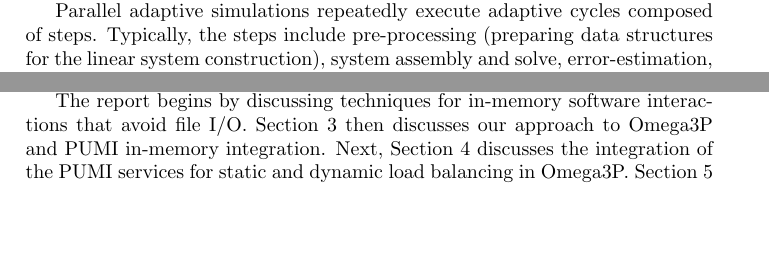
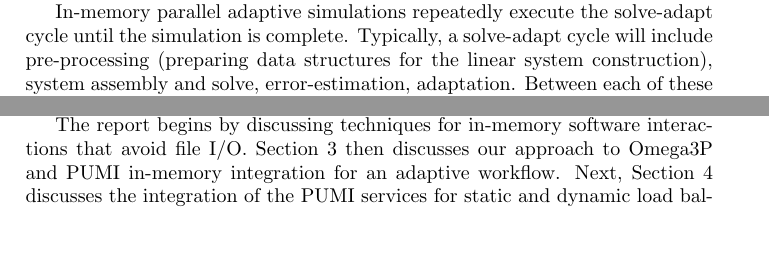
Before and after one commit to SCOREC/pumi-docs, a LaTeX document (ace3p_progress_report/progress.tex): two parts of page 1 of 7, joined at a grey line, cut so that both start at the same text. Compiled offline with pdfLaTeX.

Commit message:
intro reordering

```diff
--- a/ace3p_progress_report/progress.tex
+++ b/ace3p_progress_report/progress.tex
@@ -28,9 +28,3 @@ modified.
 Although adaptive meshes can have two to three orders of magnitude fewer
 elements than a more uniform mesh for the same level of accuracy, there are many
 complex simulations where the meshes required are so large that they can only be
-solved on massively parallel systems.
-
-Parallel adaptive simulations repeatedly execute adaptive cycles composed of
-steps.
-Typically, the steps include pre-processing (preparing data structures for the
-linear system construction), system assembly and solve, error-estimation,
@@ -53,3 +39,10 @@ filesystem instead of main memory is at least three orders of
 magnitude~\cite{haring2012ibm,bui2014scalable}.
 Software must leverage the cache and main memory bandwidth performance advantage
 during as many operations as possible to maximize performance.
+
+In-memory parallel adaptive simulations repeatedly execute the solve-adapt cycle
+until the simulation is complete.
+Typically, a solve-adapt cycle will include pre-processing (preparing data
+structures for the linear system construction), system assembly and solve,
+error-estimation, adaptation.
+Between each of these steps are opportunities to tune the distribution of the
@@ -67,7 +67,7 @@ adjacency queries.
 The report begins by discussing techniques for in-memory software interactions
 that avoid file I/O.
 Section~\ref{sec:omega-pumi} then discusses our approach to Omega3P and PUMI
-in-memory integration.
+in-memory integration for an adaptive workflow.
 Next, Section~\ref{sec:parma} discusses the integration of the PUMI services
 for static and dynamic load balancing in Omega3P.
 Section~\ref{sec:software} briefly lists ACE3P software improvements.
```
Also changed, not shown: ace3p_progress_report/progress.tex (17 more changed lines).
